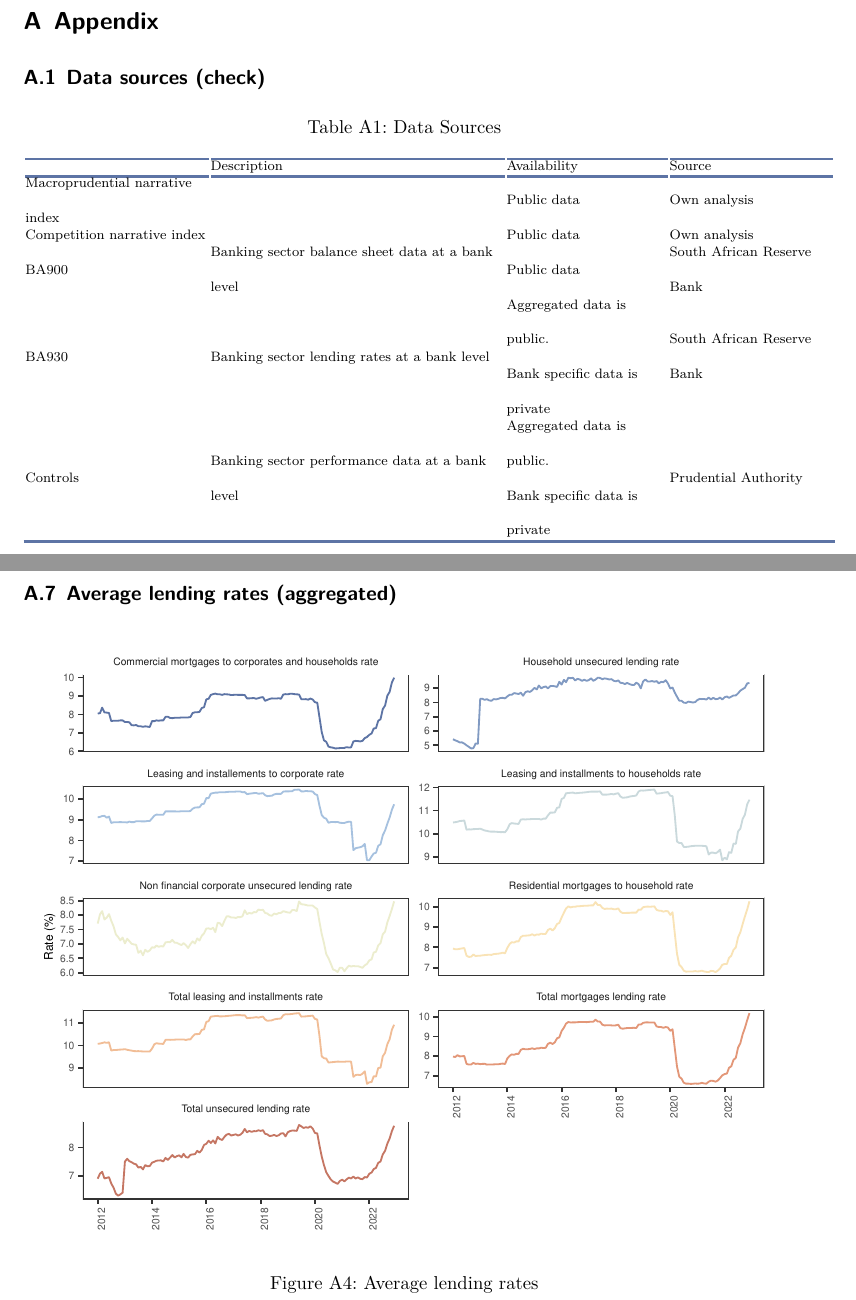
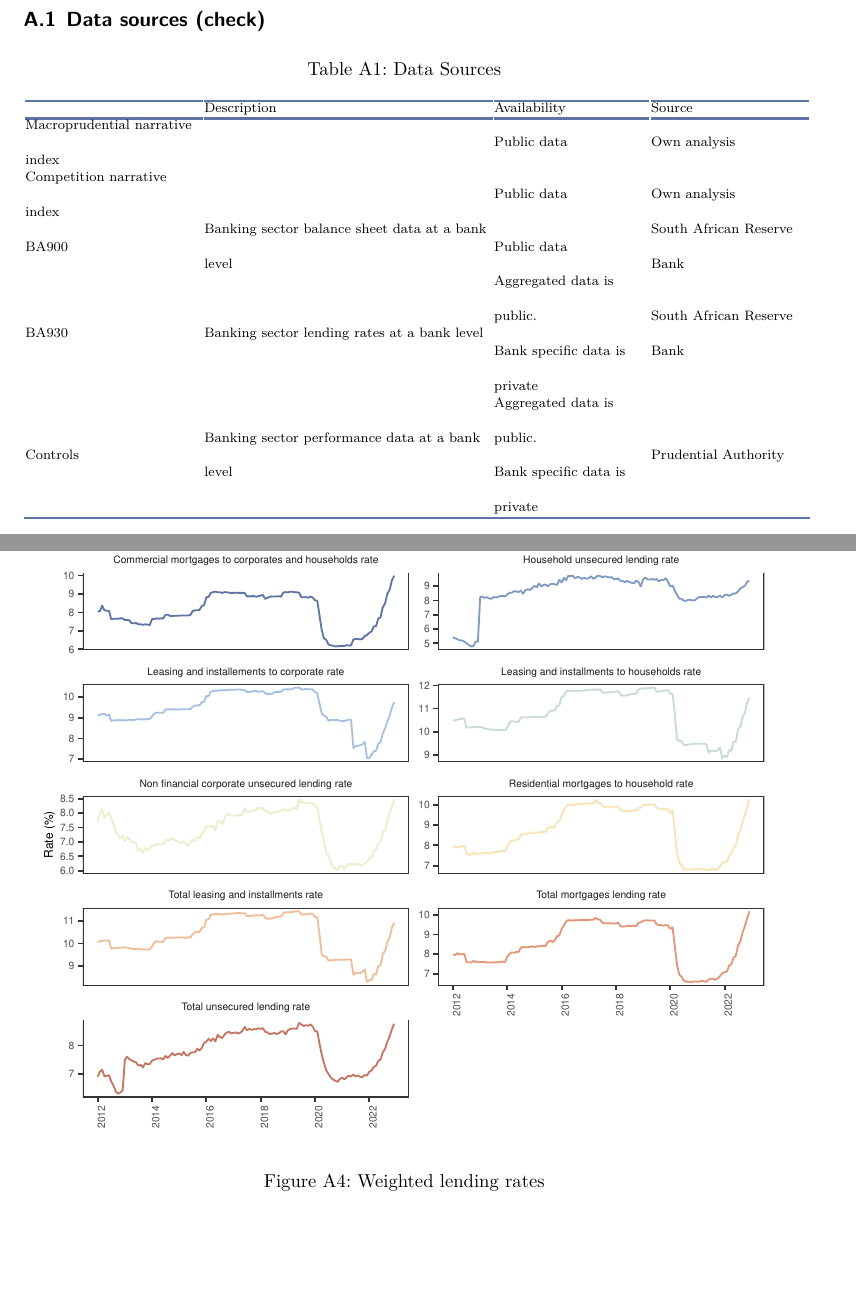
Before and after one commit to xolaniss/UP_Paper, a LaTeX paper (UP_paper.tex): two parts of pages 5 and 14 of 14 before the commit and two parts of pages 5 and 13 of 13 after it, joined at a grey line, cut at the place of the change, the shorter picture padded with empty space. Compiled offline with XeLaTeX.

Commit message:
updated pdf document

```diff
--- a/UP_paper.tex
+++ b/UP_paper.tex
@@ -286,43 +286,43 @@
 
 \ascline{1.5pt}{5D74A5}{1-4}
 
-\multicolumn{1}{!{\color[HTML]{FFFFFF}\vrule width 1pt}>{\raggedright}m{\dimexpr 1.49in+0\tabcolsep}}{\textcolor[HTML]{000000}{\fontsize{8}{8}\selectfont{\ }}} & \multicolumn{1}{!{\color[HTML]{FFFFFF}\vrule width 1pt}>{\raggedright}m{\dimexpr 2.39in+0\tabcolsep}}{\textcolor[HTML]{000000}{\fontsize{8}{8}\selectfont{Description}}} & \multicolumn{1}{!{\color[HTML]{FFFFFF}\vrule width 1pt}>{\raggedright}m{\dimexpr 1.31in+0\tabcolsep}}{\textcolor[HTML]{000000}{\fontsize{8}{8}\selectfont{Availability}}} & \multicolumn{1}{!{\color[HTML]{FFFFFF}\vrule width 1pt}>{\raggedright}m{\dimexpr 1.33in+0\tabcolsep}!{\color[HTML]{FFFFFF}\vrule width 1pt}}{\textcolor[HTML]{000000}{\fontsize{8}{8}\selectfont{Source}}} \\
+\multicolumn{1}{!{\color[HTML]{FFFFFF}\vrule width 1pt}>{\raggedright}m{\dimexpr 1.44in+0\tabcolsep}}{\textcolor[HTML]{000000}{\fontsize{8}{8}\selectfont{\ }}} & \multicolumn{1}{!{\color[HTML]{FFFFFF}\vrule width 1pt}>{\raggedright}m{\dimexpr 2.34in+0\tabcolsep}}{\textcolor[HTML]{000000}{\fontsize{8}{8}\selectfont{Description}}} & \multicolumn{1}{!{\color[HTML]{FFFFFF}\vrule width 1pt}>{\raggedright}m{\dimexpr 1.26in+0\tabcolsep}}{\textcolor[HTML]{000000}{\fontsize{8}{8}\selectfont{Availability}}} & \multicolumn{1}{!{\color[HTML]{FFFFFF}\vrule width 1pt}>{\raggedright}m{\dimexpr 1.28in+0\tabcolsep}!{\color[HTML]{FFFFFF}\vrule width 1pt}}{\textcolor[HTML]{000000}{\fontsize{8}{8}\selectfont{Source}}} \\
 
 \ascline{1.5pt}{5D74A5}{1-4}\endfirsthead
 
 \ascline{1.5pt}{5D74A5}{1-4}
 
-\multicolumn{1}{!{\color[HTML]{FFFFFF}\vrule width 1pt}>{\raggedright}m{\dimexpr 1.49in+0\tabcolsep}}{\textcolor[HTML]{000000}{\fontsize{8}{8}\selectfont{\ }}} & \multicolumn{1}{!{\color[HTML]{FFFFFF}\vrule width 1pt}>{\raggedright}m{\dimexpr 2.39in+0\tabcolsep}}{\textcolor[HTML]{000000}{\fontsize{8}{8}\selectfont{Description}}} & \multicolumn{1}{!{\color[HTML]{FFFFFF}\vrule width 1pt}>{\raggedright}m{\dimexpr 1.31in+0\tabcolsep}}{\textcolor[HTML]{000000}{\fontsize{8}{8}\selectfont{Availability}}} & \multicolumn{1}{!{\color[HTML]{FFFFFF}\vrule width 1pt}>{\raggedright}m{\dimexpr 1.33in+0\tabcolsep}!{\color[HTML]{FFFFFF}\vrule width 1pt}}{\textcolor[HTML]{000000}{\fontsize{8}{8}\selectfont{Source}}} \\
+\multicolumn{1}{!{\color[HTML]{FFFFFF}\vrule width 1pt}>{\raggedright}m{\dimexpr 1.44in+0\tabcolsep}}{\textcolor[HTML]{000000}{\fontsize{8}{8}\selectfont{\ }}} & \multicolumn{1}{!{\color[HTML]{FFFFFF}\vrule width 1pt}>{\raggedright}m{\dimexpr 2.34in+0\tabcolsep}}{\textcolor[HTML]{000000}{\fontsize{8}{8}\selectfont{Description}}} & \multicolumn{1}{!{\color[HTML]{FFFFFF}\vrule width 1pt}>{\raggedright}m{\dimexpr 1.26in+0\tabcolsep}}{\textcolor[HTML]{000000}{\fontsize{8}{8}\selectfont{Availability}}} & \multicolumn{1}{!{\color[HTML]{FFFFFF}\vrule width 1pt}>{\raggedright}m{\dimexpr 1.28in+0\tabcolsep}!{\color[HTML]{FFFFFF}\vrule width 1pt}}{\textcolor[HTML]{000000}{\fontsize{8}{8}\selectfont{Source}}} \\
 
 \ascline{1.5pt}{5D74A5}{1-4}\endhead
 
 
 
-\multicolumn{1}{!{\color[HTML]{FFFFFF}\vrule width 1pt}>{\raggedright}m{\dimexpr 1.49in+0\tabcolsep}}{\textcolor[HTML]{000000}{\fontsize{8}{8}\selectfont{Macroprudential\ narrative\ index}}} & \multicolumn{1}{!{\color[HTML]{FFFFFF}\vrule width 1pt}>{\raggedright}m{\dimexpr 2.39in+0\tabcolsep}}{\textcolor[HTML]{000000}{\fontsize{8}{8}\selectfont{\ }}} & \multicolumn{1}{!{\color[HTML]{FFFFFF}\vrule width 1pt}>{\raggedright}m{\dimexpr 1.31in+0\tabcolsep}}{\textcolor[HTML]{000000}{\fontsize{8}{8}\selectfont{Public\ data}}} & \multicolumn{1}{!{\color[HTML]{FFFFFF}\vrule width 1pt}>{\raggedright}m{\dimexpr 1.33in+0\tabcolsep}!{\color[HTML]{FFFFFF}\vrule width 1pt}}{\textcolor[HTML]{000000}{\fontsize{8}{8}\selectfont{Own\ analysis}}} \\
+\multicolumn{1}{!{\color[HTML]{FFFFFF}\vrule width 1pt}>{\raggedright}m{\dimexpr 1.44in+0\tabcolsep}}{\textcolor[HTML]{000000}{\fontsize{8}{8}\selectfont{Macroprudential\ narrative\ index}}} & \multicolumn{1}{!{\color[HTML]{FFFFFF}\vrule width 1pt}>{\raggedright}m{\dimexpr 2.34in+0\tabcolsep}}{\textcolor[HTML]{000000}{\fontsize{8}{8}\selectfont{\ }}} & \multicolumn{1}{!{\color[HTML]{FFFFFF}\vrule width 1pt}>{\raggedright}m{\dimexpr 1.26in+0\tabcolsep}}{\textcolor[HTML]{000000}{\fontsize{8}{8}\selectfont{Public\ data}}} & \multicolumn{1}{!{\color[HTML]{FFFFFF}\vrule width 1pt}>{\raggedright}m{\dimexpr 1.28in+0\tabcolsep}!{\color[HTML]{FFFFFF}\vrule width 1pt}}{\textcolor[HTML]{000000}{\fontsize{8}{8}\selectfont{Own\ analysis}}} \\
 
 \ascline{1pt}{FFFFFF}{1-4}
 
 
 
-\multicolumn{1}{!{\color[HTML]{FFFFFF}\vrule width 1pt}>{\raggedright}m{\dimexpr 1.49in+0\tabcolsep}}{\textcolor[HTML]{000000}{\fontsize{8}{8}\selectfont{Competition\ narrative\ index}}} & \multicolumn{1}{!{\color[HTML]{FFFFFF}\vrule width 1pt}>{\raggedright}m{\dimexpr 2.39in+0\tabcolsep}}{\textcolor[HTML]{000000}{\fontsize{8}{8}\selectfont{\ }}} & \multicolumn{1}{!{\color[HTML]{FFFFFF}\vrule width 1pt}>{\raggedright}m{\dimexpr 1.31in+0\tabcolsep}}{\textcolor[HTML]{000000}{\fontsize{8}{8}\selectfont{Public\ data}}} & \multicolumn{1}{!{\color[HTML]{FFFFFF}\vrule width 1pt}>{\raggedright}m{\dimexpr 1.33in+0\tabcolsep}!{\color[HTML]{FFFFFF}\vrule width 1pt}}{\textcolor[HTML]{000000}{\fontsize{8}{8}\selectfont{Own\ analysis}}} \\
+\multicolumn{1}{!{\color[HTML]{FFFFFF}\vrule width 1pt}>{\raggedright}m{\dimexpr 1.44in+0\tabcolsep}}{\textcolor[HTML]{000000}{\fontsize{8}{8}\selectfont{Competition\ narrative\ index}}} & \multicolumn{1}{!{\color[HTML]{FFFFFF}\vrule width 1pt}>{\raggedright}m{\dimexpr 2.34in+0\tabcolsep}}{\textcolor[HTML]{000000}{\fontsize{8}{8}\selectfont{\ }}} & \multicolumn{1}{!{\color[HTML]{FFFFFF}\vrule width 1pt}>{\raggedright}m{\dimexpr 1.26in+0\tabcolsep}}{\textcolor[HTML]{000000}{\fontsize{8}{8}\selectfont{Public\ data}}} & \multicolumn{1}{!{\color[HTML]{FFFFFF}\vrule width 1pt}>{\raggedright}m{\dimexpr 1.28in+0\tabcolsep}!{\color[HTML]{FFFFFF}\vrule width 1pt}}{\textcolor[HTML]{000000}{\fontsize{8}{8}\selectfont{Own\ analysis}}} \\
 
 \ascline{1pt}{FFFFFF}{1-4}
 
 
 
-\multicolumn{1}{!{\color[HTML]{FFFFFF}\vrule width 1pt}>{\raggedright}m{\dimexpr 1.49in+0\tabcolsep}}{\textcolor[HTML]{000000}{\fontsize{8}{8}\selectfont{BA900}}} & \multicolumn{1}{!{\color[HTML]{FFFFFF}\vrule width 1pt}>{\raggedright}m{\dimexpr 2.39in+0\tabcolsep}}{\textcolor[HTML]{000000}{\fontsize{8}{8}\selectfont{Banking\ sector\ balance\ sheet\ data\ at\ a\ bank\ level}}} & \multicolumn{1}{!{\color[HTML]{FFFFFF}\vrule width 1pt}>{\raggedright}m{\dimexpr 1.31in+0\tabcolsep}}{\textcolor[HTML]{000000}{\fontsize{8}{8}\selectfont{Public\ data}}} & \multicolumn{1}{!{\color[HTML]{FFFFFF}\vrule width 1pt}>{\raggedright}m{\dimexpr 1.33in+0\tabcolsep}!{\color[HTML]{FFFFFF}\vrule width 1pt}}{\textcolor[HTML]{000000}{\fontsize{8}{8}\selectfont{South\ African\ Reserve\ Bank}}} \\
+\multicolumn{1}{!{\color[HTML]{FFFFFF}\vrule width 1pt}>{\raggedright}m{\dimexpr 1.44in+0\tabcolsep}}{\textcolor[HTML]{000000}{\fontsize{8}{8}\selectfont{BA900}}} & \multicolumn{1}{!{\color[HTML]{FFFFFF}\vrule width 1pt}>{\raggedright}m{\dimexpr 2.34in+0\tabcolsep}}{\textcolor[HTML]{000000}{\fontsize{8}{8}\selectfont{Banking\ sector\ balance\ sheet\ data\ at\ a\ bank\ level}}} & \multicolumn{1}{!{\color[HTML]{FFFFFF}\vrule width 1pt}>{\raggedright}m{\dimexpr 1.26in+0\tabcolsep}}{\textcolor[HTML]{000000}{\fontsize{8}{8}\selectfont{Public\ data}}} & \multicolumn{1}{!{\color[HTML]{FFFFFF}\vrule width 1pt}>{\raggedright}m{\dimexpr 1.28in+0\tabcolsep}!{\color[HTML]{FFFFFF}\vrule width 1pt}}{\textcolor[HTML]{000000}{\fontsize{8}{8}\selectfont{South\ African\ Reserve\ Bank}}} \\
 
 \ascline{1pt}{FFFFFF}{1-4}
 
 
 
-\multicolumn{1}{!{\color[HTML]{FFFFFF}\vrule width 1pt}>{\raggedright}m{\dimexpr 1.49in+0\tabcolsep}}{\textcolor[HTML]{000000}{\fontsize{8}{8}\selectfont{BA930}}} & \multicolumn{1}{!{\color[HTML]{FFFFFF}\vrule width 1pt}>{\raggedright}m{\dimexpr 2.39in+0\tabcolsep}}{\textcolor[HTML]{000000}{\fontsize{8}{8}\selectfont{Banking\ sector\ lending\ rates\ at\ a\ bank\ level}}} & \multicolumn{1}{!{\color[HTML]{FFFFFF}\vrule width 1pt}>{\raggedright}m{\dimexpr 1.31in+0\tabcolsep}}{\textcolor[HTML]{000000}{\fontsize{8}{8}\selectfont{Aggregated\ data\ is\ public.}}\textcolor[HTML]{000000}{\fontsize{8}{8}\selectfont{\linebreak }}\textcolor[HTML]{000000}{\fontsize{8}{8}\selectfont{Bank\ specific\ data\ is\ private}}} & \multicolumn{1}{!{\color[HTML]{FFFFFF}\vrule width 1pt}>{\raggedright}m{\dimexpr 1.33in+0\tabcolsep}!{\color[HTML]{FFFFFF}\vrule width 1pt}}{\textcolor[HTML]{000000}{\fontsize{8}{8}\selectfont{South\ African\ Reserve\ Bank}}} \\
+\multicolumn{1}{!{\color[HTML]{FFFFFF}\vrule width 1pt}>{\raggedright}m{\dimexpr 1.44in+0\tabcolsep}}{\textcolor[HTML]{000000}{\fontsize{8}{8}\selectfont{BA930}}} & \multicolumn{1}{!{\color[HTML]{FFFFFF}\vrule width 1pt}>{\raggedright}m{\dimexpr 2.34in+0\tabcolsep}}{\textcolor[HTML]{000000}{\fontsize{8}{8}\selectfont{Banking\ sector\ lending\ rates\ at\ a\ bank\ level}}} & \multicolumn{1}{!{\color[HTML]{FFFFFF}\vrule width 1pt}>{\raggedright}m{\dimexpr 1.26in+0\tabcolsep}}{\textcolor[HTML]{000000}{\fontsize{8}{8}\selectfont{Aggregated\ data\ is\ public.}}\textcolor[HTML]{000000}{\fontsize{8}{8}\selectfont{\linebreak }}\textcolor[HTML]{000000}{\fontsize{8}{8}\selectfont{Bank\ specific\ data\ is\ private}}} & \multicolumn{1}{!{\color[HTML]{FFFFFF}\vrule width 1pt}>{\raggedright}m{\dimexpr 1.28in+0\tabcolsep}!{\color[HTML]{FFFFFF}\vrule width 1pt}}{\textcolor[HTML]{000000}{\fontsize{8}{8}\selectfont{South\ African\ Reserve\ Bank}}} \\
 
 \ascline{1pt}{FFFFFF}{1-4}
 
 
 
-\multicolumn{1}{!{\color[HTML]{FFFFFF}\vrule width 1pt}>{\raggedright}m{\dimexpr 1.49in+0\tabcolsep}}{\textcolor[HTML]{000000}{\fontsize{8}{8}\selectfont{Controls}}} & \multicolumn{1}{!{\color[HTML]{FFFFFF}\vrule width 1pt}>{\raggedright}m{\dimexpr 2.39in+0\tabcolsep}}{\textcolor[HTML]{000000}{\fontsize{8}{8}\selectfont{Banking\ sector\ performance\ data\ at\ a\ bank\ level}}} & \multicolumn{1}{!{\color[HTML]{FFFFFF}\vrule width 1pt}>{\raggedright}m{\dimexpr 1.31in+0\tabcolsep}}{\textcolor[HTML]{000000}{\fontsize{8}{8}\selectfont{Aggregated\ data\ is\ public.}}\textcolor[HTML]{000000}{\fontsize{8}{8}\selectfont{\linebreak }}\textcolor[HTML]{000000}{\fontsize{8}{8}\selectfont{Bank\ specific\ data\ is\ private}}} & \multicolumn{1}{!{\color[HTML]{FFFFFF}\vrule width 1pt}>{\raggedright}m{\dimexpr 1.33in+0\tabcolsep}!{\color[HTML]{FFFFFF}\vrule width 1pt}}{\textcolor[HTML]{000000}{\fontsize{8}{8}\selectfont{Prudential\ Authority}}} \\
+\multicolumn{1}{!{\color[HTML]{FFFFFF}\vrule width 1pt}>{\raggedright}m{\dimexpr 1.44in+0\tabcolsep}}{\textcolor[HTML]{000000}{\fontsize{8}{8}\selectfont{Controls}}} & \multicolumn{1}{!{\color[HTML]{FFFFFF}\vrule width 1pt}>{\raggedright}m{\dimexpr 2.34in+0\tabcolsep}}{\textcolor[HTML]{000000}{\fontsize{8}{8}\selectfont{Banking\ sector\ performance\ data\ at\ a\ bank\ level}}} & \multicolumn{1}{!{\color[HTML]{FFFFFF}\vrule width 1pt}>{\raggedright}m{\dimexpr 1.26in+0\tabcolsep}}{\textcolor[HTML]{000000}{\fontsize{8}{8}\selectfont{Aggregated\ data\ is\ public.}}\textcolor[HTML]{000000}{\fontsize{8}{8}\selectfont{\linebreak }}\textcolor[HTML]{000000}{\fontsize{8}{8}\selectfont{Bank\ specific\ data\ is\ private}}} & \multicolumn{1}{!{\color[HTML]{FFFFFF}\vrule width 1pt}>{\raggedright}m{\dimexpr 1.28in+0\tabcolsep}!{\color[HTML]{FFFFFF}\vrule width 1pt}}{\textcolor[HTML]{000000}{\fontsize{8}{8}\selectfont{Prudential\ Authority}}} \\
 
 \ascline{1.5pt}{5D74A5}{1-4}
 
@@ -889,11 +885,9 @@ indexes}
 
 \end{figure}
 
-\newpage
-
-\hypertarget{average-lending-rates-aggregated}{%
-\subsection{Average lending rates
-(aggregated)}\label{average-lending-rates-aggregated}}
+\hypertarget{weighted-lending-rates-aggregated}{%
+\subsection{Weighted lending rates
+(aggregated)}\label{weighted-lending-rates-aggregated}}
 
 \begin{figure}[H]
 
@@ -901,7 +895,7 @@ indexes}
 
 }
 
-\caption{\label{fig-bank_interest_rates}Average lending rates}
+\caption{\label{fig-bank_interest_rates}Weighted lending rates}
 
 \end{figure}
 
```
Also changed, not shown: UP_paper.pdf, UP_paper_files/figure-pdf/fig-bank_interest_rates-1.pdf, UP_paper_files/figure-pdf/fig-bank_lending-1.pdf, UP_paper_files/figure-pdf/fig-comp_narrative_indexes-1.pdf, UP_paper_files/figure-pdf/fig-macro_narrative_indexes-1.pdf, UP_paper.tex (8 more changed lines), 9 other files.
